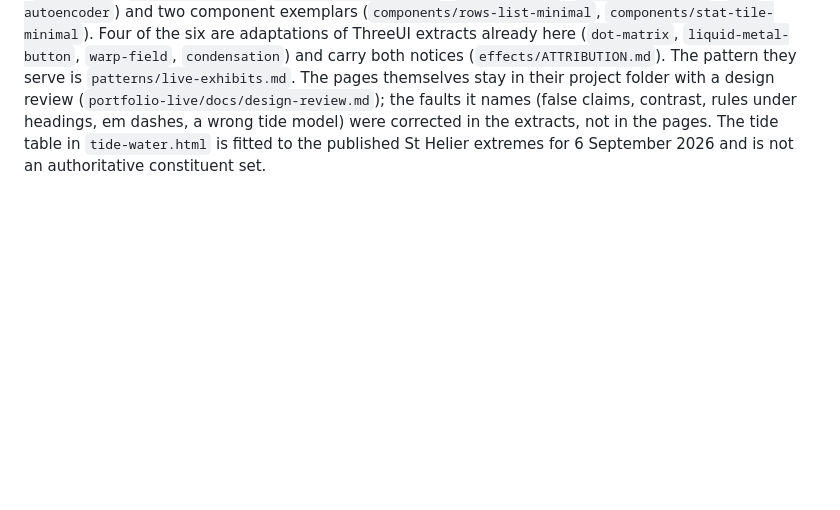
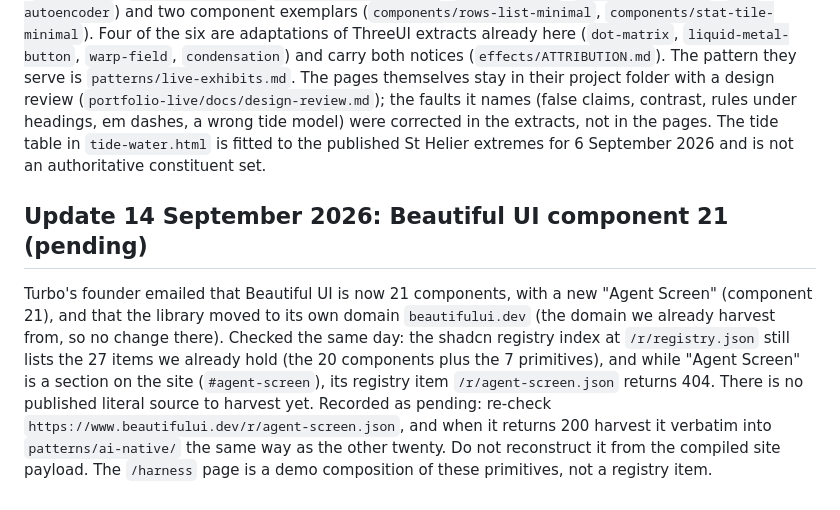
Before and after one commit to CCWBee/design-library, a Markdown page: sources.md, the part around the change. GitHub-like rendering; blank space fills up the shorter version.

Commit message:
Note Beautiful UI component 21 (Agent Screen) as pending harvest
Registry /r/agent-screen.json 404s; recorded to re-check and harvest verbatim
when published. Our harvest stays complete at 27/27 published registry items.

Co-Authored-By: Claude Opus 4.8 (1M context) <noreply@anthropic.com>
Claude-Session: https://claude.ai/code/session_01USqM6cLTxrR5An2HWkZTSF

```diff
--- a/sources.md
+++ b/sources.md
@@ -113,3 +113,15 @@ their project folder with a design review (`portfolio-live/docs/design-review.md
 claims, contrast, rules under headings, em dashes, a wrong tide model) were corrected in the extracts, not in the
 pages. The tide table in `tide-water.html` is fitted to the published St Helier extremes for 6 September 2026 and
 is not an authoritative constituent set.
+
+## Update 14 September 2026: Beautiful UI component 21 (pending)
+
+Turbo's founder emailed that Beautiful UI is now 21 components, with a new "Agent Screen" (component
+21), and that the library moved to its own domain `beautifului.dev` (the domain we already harvest
+from, so no change there). Checked the same day: the shadcn registry index at `/r/registry.json` still
+lists the 27 items we already hold (the 20 components plus the 7 primitives), and while "Agent Screen"
+is a section on the site (`#agent-screen`), its registry item `/r/agent-screen.json` returns 404. There
+is no published literal source to harvest yet. Recorded as pending: re-check
+`https://www.beautifului.dev/r/agent-screen.json`, and when it returns 200 harvest it verbatim into
+`patterns/ai-native/` the same way as the other twenty. Do not reconstruct it from the compiled site
+payload. The `/harness` page is a demo composition of these primitives, not a registry item.
```
